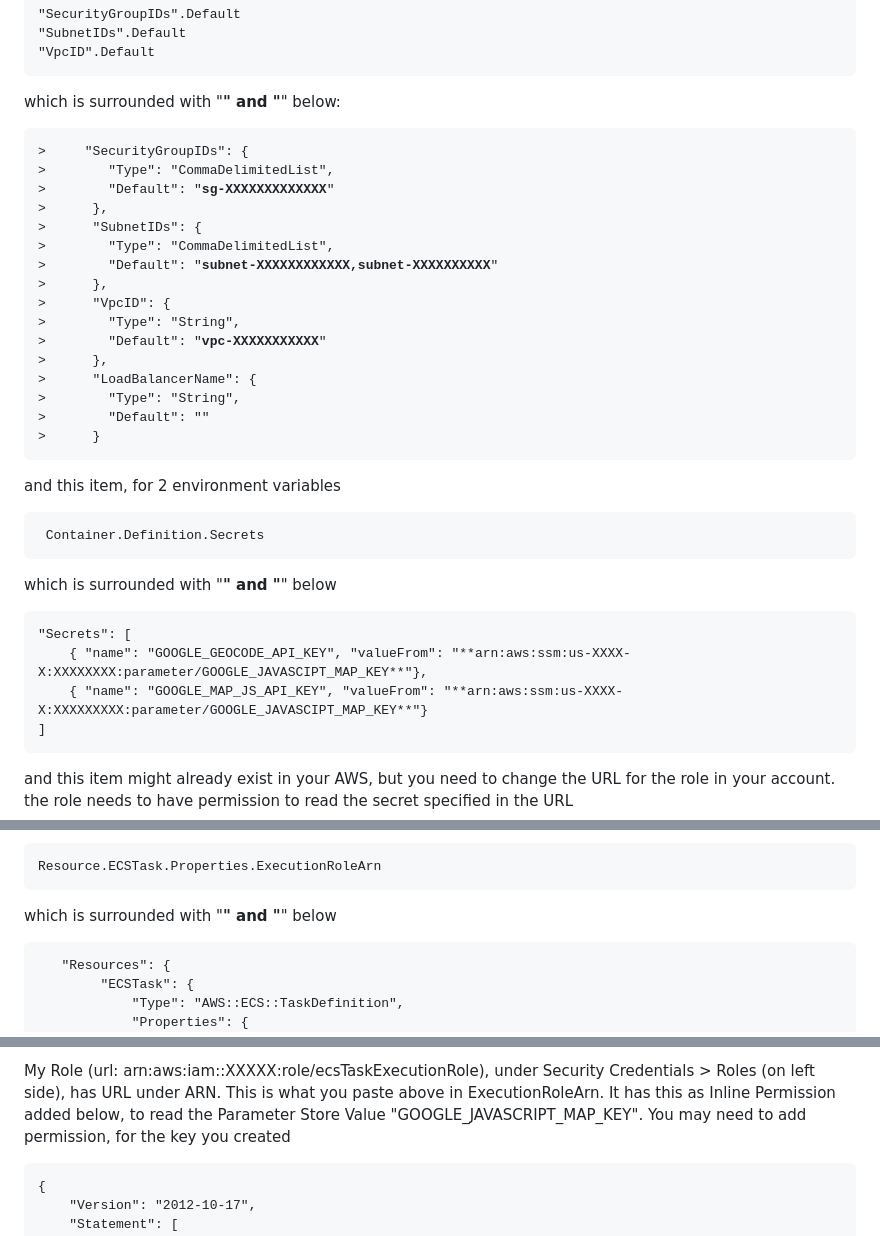
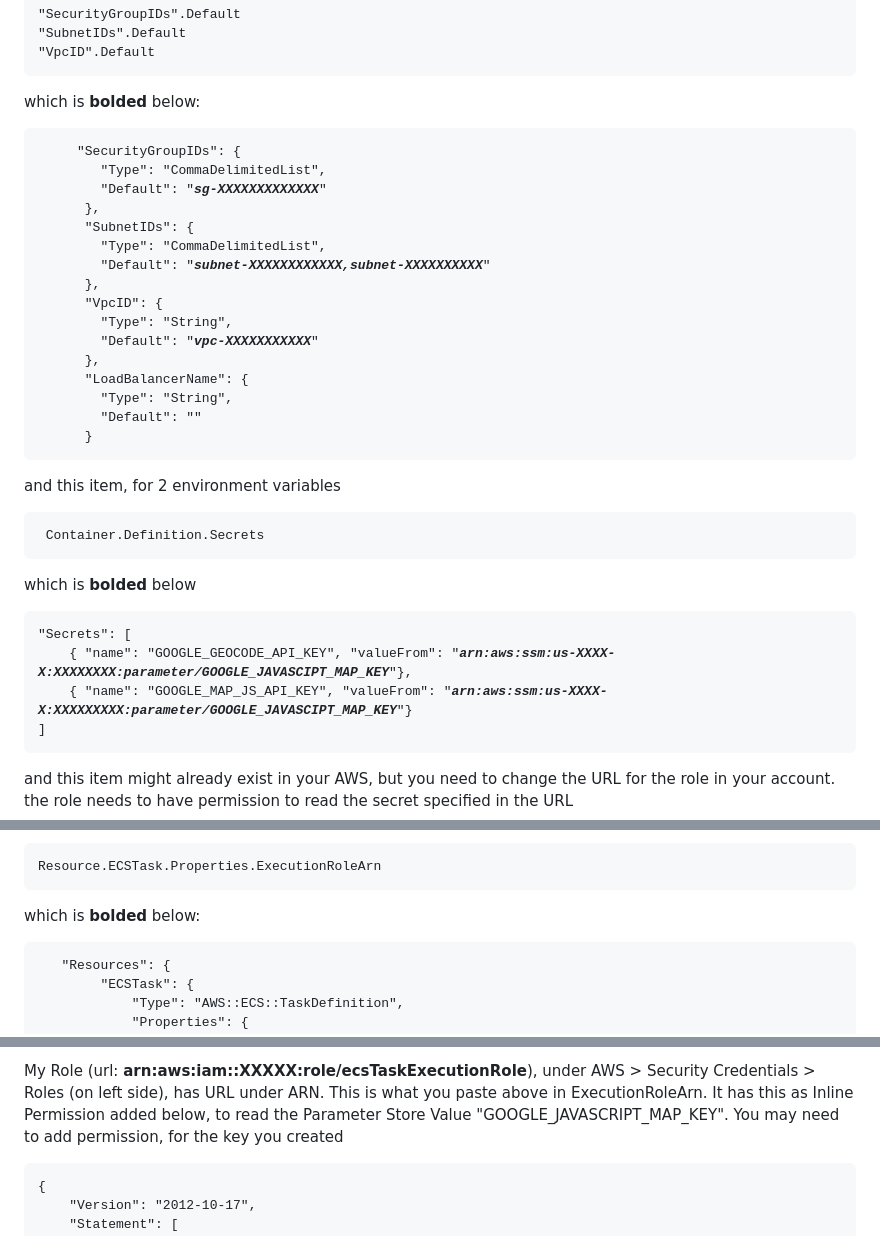
Before and after one commit to studio-1b/CarPoolMashupPython, a Markdown page: Aws/README.md, 3 parts joined by grey strips. Drawn GitHub-style.

Commit message:
formatting cleanup in AWS README

````diff
--- a/Aws/README.md
+++ b/Aws/README.md
@@ -118,34 +118,35 @@ edit the file for these items
     "SubnetIDs".Default
     "VpcID".Default
 
-which is surrounded with "**" and "**" below:
+which is **bolded** below:
 
 <pre>
->     "SecurityGroupIDs": {
->        "Type": "CommaDelimitedList",
->        "Default": "<b>sg-XXXXXXXXXXXXX</b>"
->      },
->      "SubnetIDs": {
->        "Type": "CommaDelimitedList",
->        "Default": "<b>subnet-XXXXXXXXXXXX,subnet-XXXXXXXXXX</b>"
->      },
->      "VpcID": {
->        "Type": "String",
->        "Default": "<b>vpc-XXXXXXXXXXX</b>"
->      },
->      "LoadBalancerName": {
->        "Type": "String",
->        "Default": ""
->      }
+     "SecurityGroupIDs": {
+        "Type": "CommaDelimitedList",
+        "Default": "<b><i>sg-XXXXXXXXXXXXX</i></b>"
+      },
+      "SubnetIDs": {
+        "Type": "CommaDelimitedList",
+        "Default": "<b><i>subnet-XXXXXXXXXXXX,subnet-XXXXXXXXXX</i></b>"
+      },
+      "VpcID": {
+        "Type": "String",
+        "Default": "<b><i>vpc-XXXXXXXXXXX</i></b>"
+      },
+      "LoadBalancerName": {
+        "Type": "String",
+        "Default": ""
+      }
 </pre>
 
 and this item, for 2 environment variables
 
      Container.Definition.Secrets
 
-which is surrounded with "**" and "**" below
-```
+which is **bolded** below
+
+<pre>
 "Secrets": [
-	{ "name": "GOOGLE_GEOCODE_API_KEY", "valueFrom": "**arn:aws:ssm:us-XXXX-X:XXXXXXXX:parameter/GOOGLE_JAVASCIPT_MAP_KEY**"},
-	{ "name": "GOOGLE_MAP_JS_API_KEY", "valueFrom": "**arn:aws:ssm:us-XXXX-X:XXXXXXXXX:parameter/GOOGLE_JAVASCIPT_MAP_KEY**"}
+	{ "name": "GOOGLE_GEOCODE_API_KEY", "valueFrom": "<b><i>arn:aws:ssm:us-XXXX-X:XXXXXXXX:parameter/GOOGLE_JAVASCIPT_MAP_KEY</i></b>"},
+	{ "name": "GOOGLE_MAP_JS_API_KEY", "valueFrom": "<b><i>arn:aws:ssm:us-XXXX-X:XXXXXXXXX:parameter/GOOGLE_JAVASCIPT_MAP_KEY</i></b>"}
 ]
@@ -154,8 +156,9 @@ and this item might already exist in your AWS, but you need to change the URL fo
 
     Resource.ECSTask.Properties.ExecutionRoleArn
 
-which is surrounded with "**" and "**" below
-```
+which is **bolded** below:
+
+<pre>
    "Resources": {
         "ECSTask": {
             "Type": "AWS::ECS::TaskDefinition",
@@ -168,5 +171,5 @@ which is surrounded with "**" and "**" below
 
-My Role (url: arn:aws:iam::XXXXX:role/ecsTaskExecutionRole), under Security Credentials > Roles (on left side), has URL under ARN.  This is what you paste above in ExecutionRoleArn.
+My Role (url: **arn:aws:iam::XXXXX:role/ecsTaskExecutionRole**), under AWS > Security Credentials > Roles (on left side), has URL under ARN.  This is what you paste above in ExecutionRoleArn.
 It has this as Inline Permission added below, to read the Parameter Store Value "GOOGLE_JAVASCRIPT_MAP_KEY".  You may need to add permission, for the key you created
 ```
 {
````
Also changed, not shown: other parts of Aws/README.md (+4 -3 lines).
